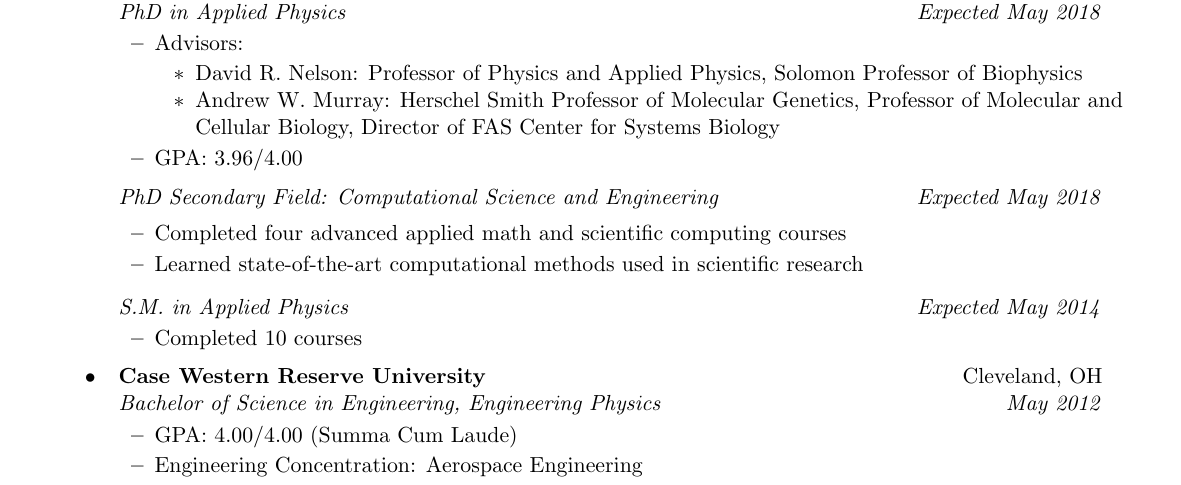
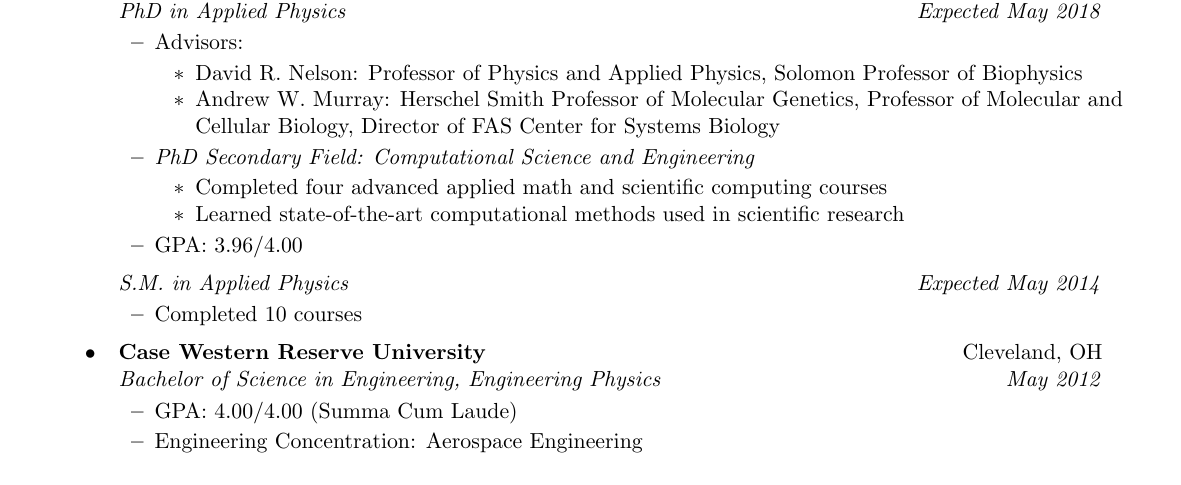
Before and after one commit to btweinstein/cv, a LaTeX CV (CV.tex): part of page 1 of 5, cut so that both start at the same text. Compiled offline with pdfLaTeX; a missing bibliography style is replaced by a similar one.

Commit message:
Moved the secondary field under the PhD label.

```diff
--- a/CV.tex
+++ b/CV.tex
@@ -149,18 +149,17 @@
 		\resitem{Advisors:}
 		\begin{itemize}
 			\resitem{\href{http://www.seas.harvard.edu/directory/nelson}{David R. Nelson}: Professor of Physics and Applied Physics, Solomon Professor of Biophysics}
-			\resitem{\href{https://www.mcb.harvard.edu/mcb/faculty/profile/andrew-w-murray/}{Andrew W. Murray}: Herschel Smith Professor of Molecular Genetics,
+		\resitem{\href{https://www.mcb.harvard.edu/mcb/faculty/profile/andrew-w-murray/}{Andrew W. Murray}: Herschel Smith Professor of Molecular Genetics,
 Professor of Molecular and Cellular Biology,
 Director of FAS Center for Systems Biology}
 		\end{itemize}
+		\resitem{\emph{PhD Secondary Field: Computational Science and Engineering}}
+		\begin{itemize}
+			\resitem{Completed four advanced applied math and scientific computing courses}
+			\resitem{Learned state-of-the-art computational methods used in scientific research}
+		\end{itemize}
+
 		\resitem{GPA: 3.96/4.00}
-	\end{itemize}
-
-\resbelowsubheading{PhD Secondary Field: Computational Science and Engineering}{Expected May 2018}
-
-	\begin{itemize}
-		\resitem{Completed four advanced applied math and scientific computing courses}
-		\resitem{Learned state-of-the-art computational methods used in scientific research}
 	\end{itemize}
 
 \resbelowsubheading{S.M. in Applied Physics}{Expected May 2014}
```
Also changed, not shown: CV.pdf.
